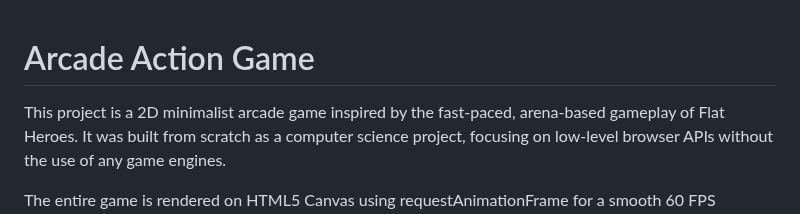
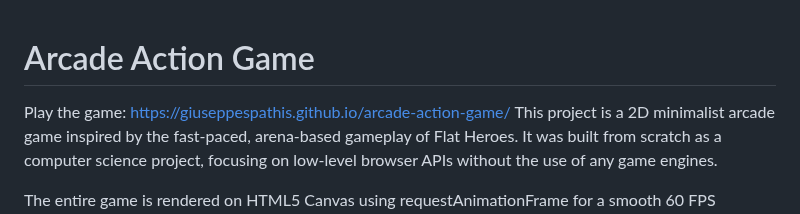
Before and after one commit to GiuseppeSpathis/arcade-action-game, a Markdown page: README.md, the part around the change. Drawn GitHub-style.

```diff
--- a/README.md
+++ b/README.md
@@ -1,4 +1,5 @@
 # Arcade Action Game
+Play the game: https://giuseppespathis.github.io/arcade-action-game/
 This project is a 2D minimalist arcade game inspired by the fast-paced, arena-based gameplay of Flat Heroes. It was built from scratch as a computer science project, focusing on low-level browser APIs without the use of any game engines.
 
 The entire game is rendered on HTML5 Canvas using requestAnimationFrame for a smooth 60 FPS animation loop. The project is built using ES6 Classes and Modules for a clean, object-oriented structure.
```
